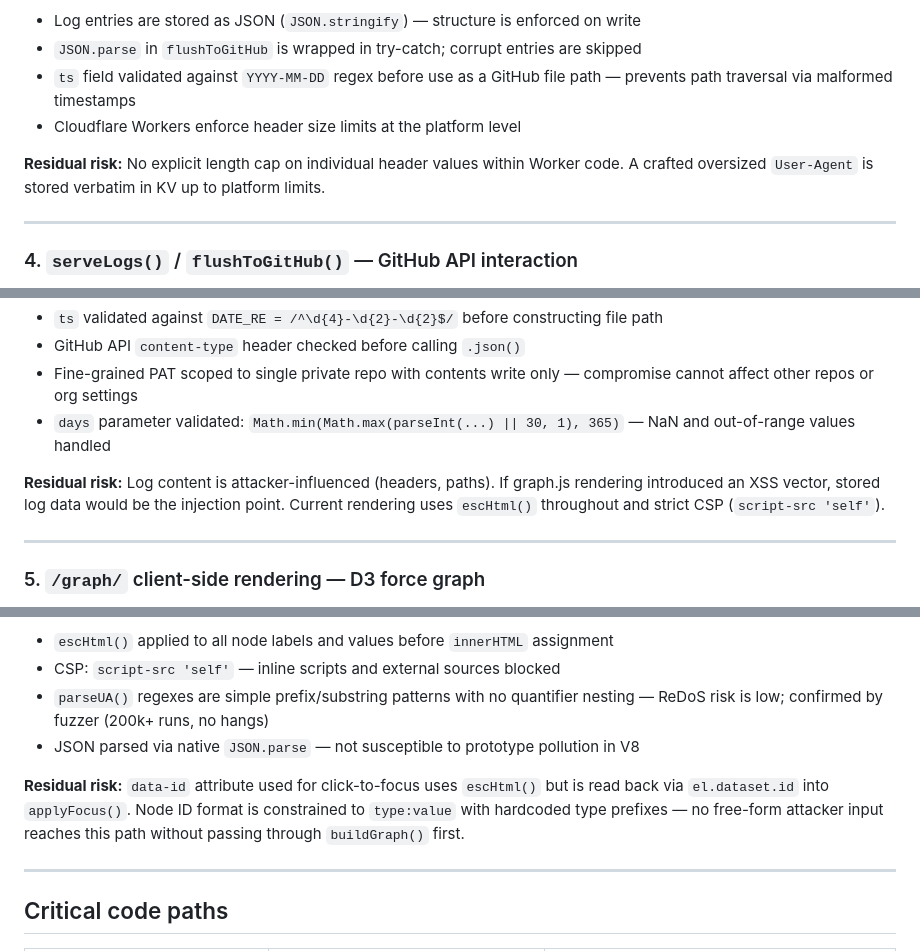
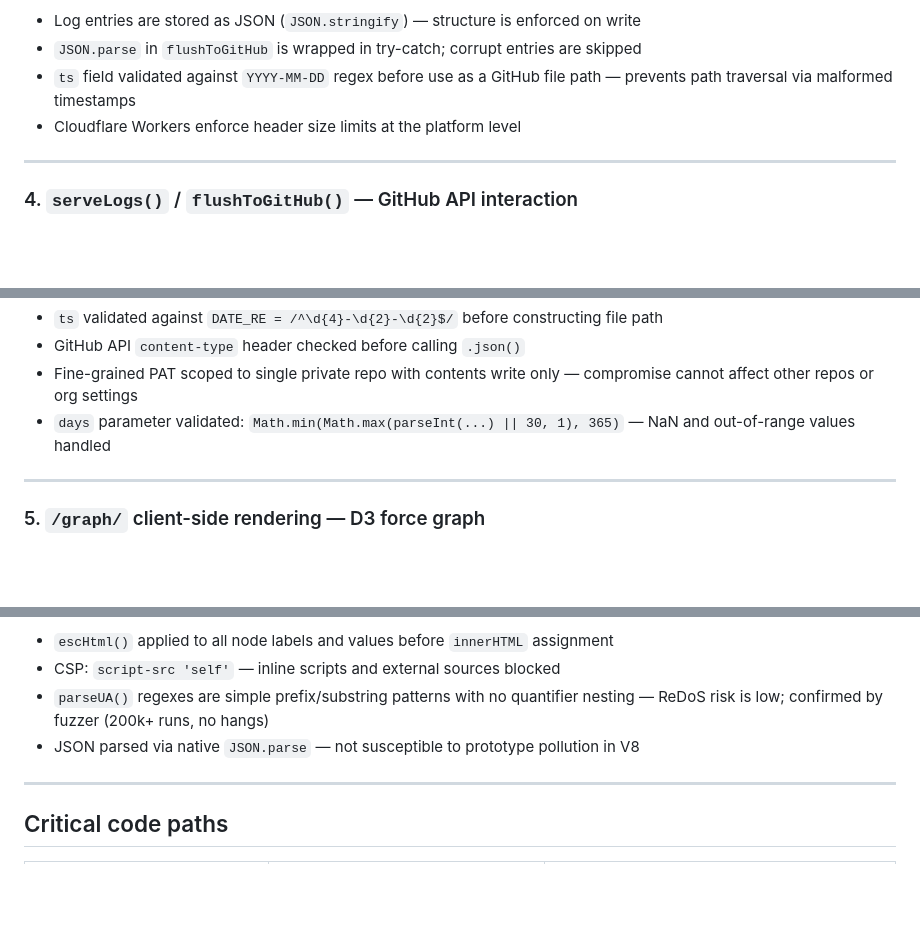
Before and after one commit to strongentropy/strongentropy.github.io, a Markdown page: THREAT_MODEL.md, 3 parts joined by grey strips. Rendered like a GitHub page; blank space fills up the shorter version.

```diff
--- a/THREAT_MODEL.md
+++ b/THREAT_MODEL.md
@@ -78,8 +76,6 @@ All inbound traffic passes through the Cloudflare Worker. There is no origin ser
 - `ts` field validated against `YYYY-MM-DD` regex before use as a GitHub file path — prevents path traversal via malformed timestamps
 - Cloudflare Workers enforce header size limits at the platform level
 
-**Residual risk:** No explicit length cap on individual header values within Worker code. A crafted oversized `User-Agent` is stored verbatim in KV up to platform limits.
-
 ---
 
 ### 4. `serveLogs()` / `flushToGitHub()` — GitHub API interaction
@@ -95,8 +91,6 @@ All inbound traffic passes through the Cloudflare Worker. There is no origin ser
 - Fine-grained PAT scoped to single private repo with contents write only — compromise cannot affect other repos or org settings
 - `days` parameter validated: `Math.min(Math.max(parseInt(...) || 30, 1), 365)` — NaN and out-of-range values handled
 
-**Residual risk:** Log content is attacker-influenced (headers, paths). If graph.js rendering introduced an XSS vector, stored log data would be the injection point. Current rendering uses `escHtml()` throughout and strict CSP (`script-src 'self'`).
-
 ---
 
 ### 5. `/graph/` client-side rendering — D3 force graph
@@ -111,8 +105,6 @@ All inbound traffic passes through the Cloudflare Worker. There is no origin ser
 - CSP: `script-src 'self'` — inline scripts and external sources blocked
 - `parseUA()` regexes are simple prefix/substring patterns with no quantifier nesting — ReDoS risk is low; confirmed by fuzzer (200k+ runs, no hangs)
 - JSON parsed via native `JSON.parse` — not susceptible to prototype pollution in V8
-
-**Residual risk:** `data-id` attribute used for click-to-focus uses `escHtml()` but is read back via `el.dataset.id` into `applyFocus()`. Node ID format is constrained to `type:value` with hardcoded type prefixes — no free-form attacker input reaches this path without passing through `buildGraph()` first.
 
 ---
 
```
Also changed, not shown: other parts of THREAT_MODEL.md (+2 -4 lines).
